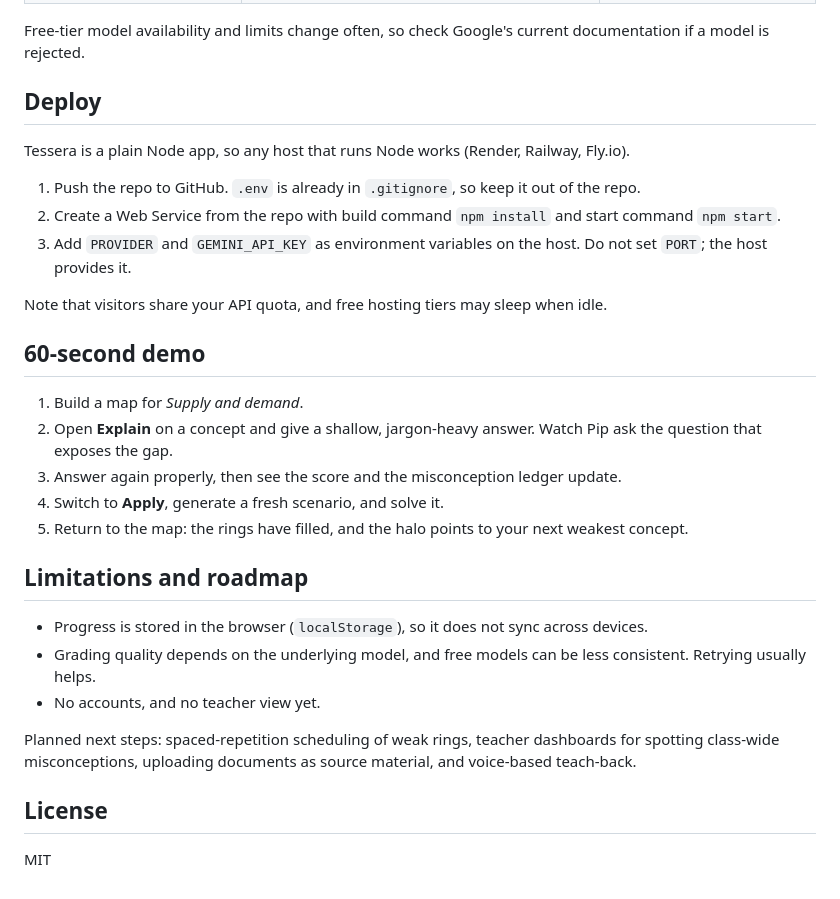
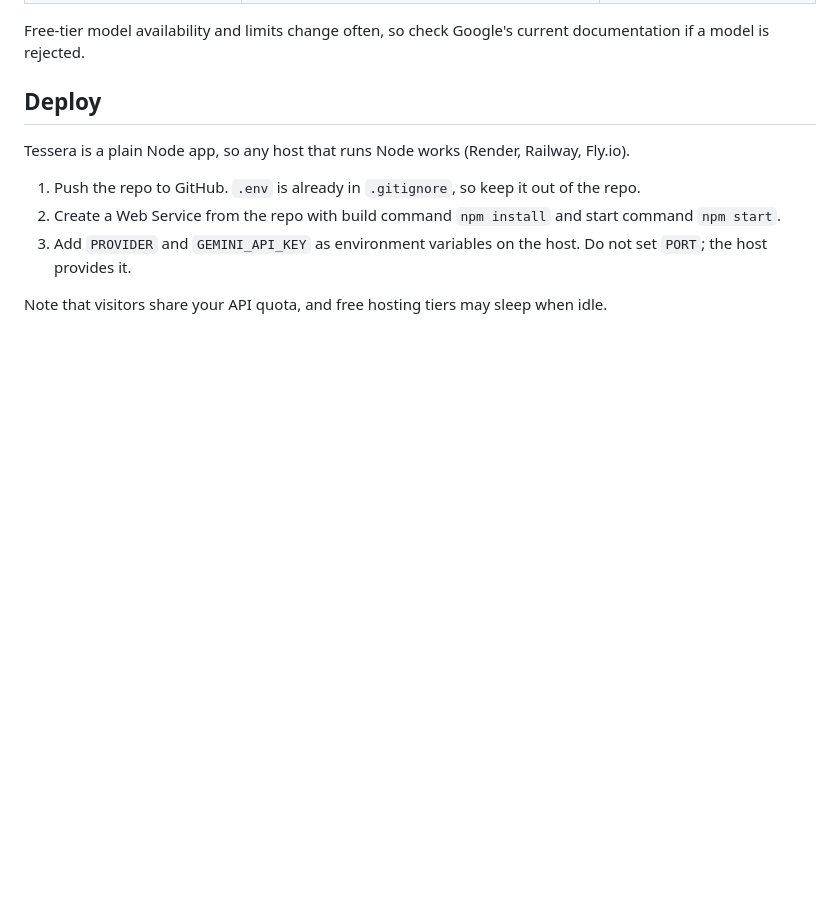
Before and after one commit to SoumyadeepChattopadhyay2004/tessera-ai-tutor, a Markdown page: README.md, the part around the change. GitHub-like rendering; blank space fills up the shorter version.

Commit message:
Update README to remove demo and limitations sections
Removed demo instructions and limitations section from README.

```diff
--- a/README.md
+++ b/README.md
@@ -106,23 +106,3 @@ Tessera is a plain Node app, so any host that runs Node works (Render, Railway,
 3. Add `PROVIDER` and `GEMINI_API_KEY` as environment variables on the host. Do not set `PORT`; the host provides it.
 
 Note that visitors share your API quota, and free hosting tiers may sleep when idle.
-
-## 60-second demo
-
-1. Build a map for *Supply and demand*.
-2. Open **Explain** on a concept and give a shallow, jargon-heavy answer. Watch Pip ask the question that exposes the gap.
-3. Answer again properly, then see the score and the misconception ledger update.
-4. Switch to **Apply**, generate a fresh scenario, and solve it.
-5. Return to the map: the rings have filled, and the halo points to your next weakest concept.
-
-## Limitations and roadmap
-
-- Progress is stored in the browser (`localStorage`), so it does not sync across devices.
-- Grading quality depends on the underlying model, and free models can be less consistent. Retrying usually helps.
-- No accounts, and no teacher view yet.
-
-Planned next steps: spaced-repetition scheduling of weak rings, teacher dashboards for spotting class-wide misconceptions, uploading documents as source material, and voice-based teach-back.
-
-## License
-
-MIT
```
